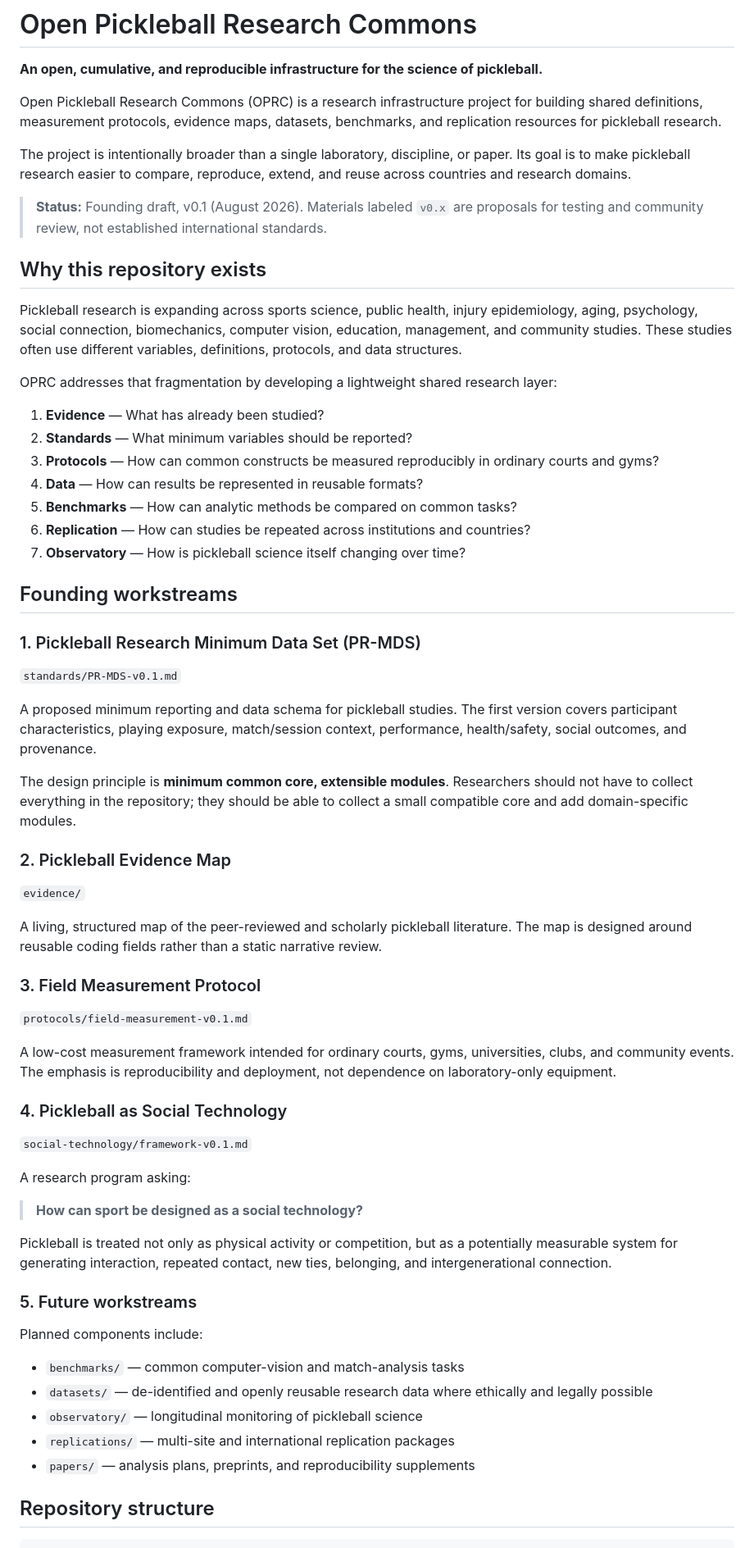
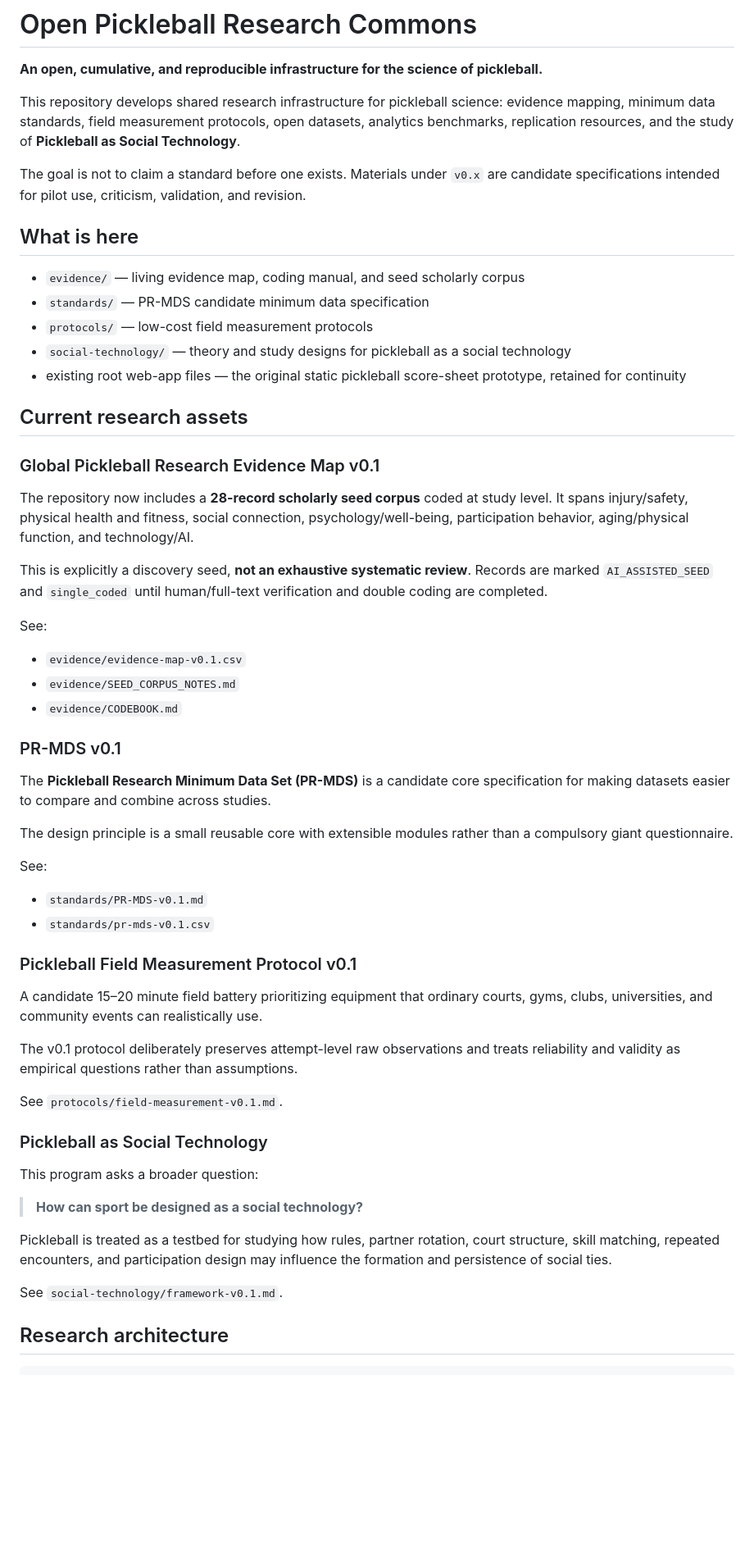
Before and after one commit to ken-sasa/pickleball, a Markdown page: README.md, the part around one of its changes. Shown at 82% size. Drawn GitHub-style; blank space fills up the shorter version.

Commit message:
Update README with Evidence Map seed corpus

````diff
--- a/README.md
+++ b/README.md
@@ -2,68 +2,61 @@
 
 **An open, cumulative, and reproducible infrastructure for the science of pickleball.**
 
-Open Pickleball Research Commons (OPRC) is a research infrastructure project for building shared definitions, measurement protocols, evidence maps, datasets, benchmarks, and replication resources for pickleball research.
+This repository develops shared research infrastructure for pickleball science: evidence mapping, minimum data standards, field measurement protocols, open datasets, analytics benchmarks, replication resources, and the study of **Pickleball as Social Technology**.
 
-The project is intentionally broader than a single laboratory, discipline, or paper. Its goal is to make pickleball research easier to compare, reproduce, extend, and reuse across countries and research domains.
+The goal is not to claim a standard before one exists. Materials under `v0.x` are candidate specifications intended for pilot use, criticism, validation, and revision.
 
-> **Status:** Founding draft, v0.1 (August 2026). Materials labeled `v0.x` are proposals for testing and community review, not established international standards.
+## What is here
 
-## Why this repository exists
+- `evidence/` — living evidence map, coding manual, and seed scholarly corpus
+- `standards/` — PR-MDS candidate minimum data specification
+- `protocols/` — low-cost field measurement protocols
+- `social-technology/` — theory and study designs for pickleball as a social technology
+- existing root web-app files — the original static pickleball score-sheet prototype, retained for continuity
 
-Pickleball research is expanding across sports science, public health, injury epidemiology, aging, psychology, social connection, biomechanics, computer vision, education, management, and community studies. These studies often use different variables, definitions, protocols, and data structures.
+## Current research assets
 
-OPRC addresses that fragmentation by developing a lightweight shared research layer:
+### Global Pickleball Research Evidence Map v0.1
 
-1. **Evidence** — What has already been studied?
-2. **Standards** — What minimum variables should be reported?
-3. **Protocols** — How can common constructs be measured reproducibly in ordinary courts and gyms?
-4. **Data** — How can results be represented in reusable formats?
-5. **Benchmarks** — How can analytic methods be compared on common tasks?
-6. **Replication** — How can studies be repeated across institutions and countries?
-7. **Observatory** — How is pickleball science itself changing over time?
+The repository now includes a **28-record scholarly seed corpus** coded at study level. It spans injury/safety, physical health and fitness, social connection, psychology/well-being, participation behavior, aging/physical function, and technology/AI.
 
-## Founding workstreams
+This is explicitly a discovery seed, **not an exhaustive systematic review**. Records are marked `AI_ASSISTED_SEED` and `single_coded` until human/full-text verification and double coding are completed.
 
-### 1. Pickleball Research Minimum Data Set (PR-MDS)
+See:
 
-`standards/PR-MDS-v0.1.md`
+- `evidence/evidence-map-v0.1.csv`
+- `evidence/SEED_CORPUS_NOTES.md`
+- `evidence/CODEBOOK.md`
 
-A proposed minimum reporting and data schema for pickleball studies. The first version covers participant characteristics, playing exposure, match/session context, performance, health/safety, social outcomes, and provenance.
+### PR-MDS v0.1
 
-The design principle is **minimum common core, extensible modules**. Researchers should not have to collect everything in the repository; they should be able to collect a small compatible core and add domain-specific modules.
+The **Pickleball Research Minimum Data Set (PR-MDS)** is a candidate core specification for making datasets easier to compare and combine across studies.
 
-### 2. Pickleball Evidence Map
+The design principle is a small reusable core with extensible modules rather than a compulsory giant questionnaire.
 
-`evidence/`
+See:
 
-A living, structured map of the peer-reviewed and scholarly pickleball literature. The map is designed around reusable coding fields rather than a static narrative review.
+- `standards/PR-MDS-v0.1.md`
+- `standards/pr-mds-v0.1.csv`
 
-### 3. Field Measurement Protocol
+### Pickleball Field Measurement Protocol v0.1
 
-`protocols/field-measurement-v0.1.md`
+A candidate 15–20 minute field battery prioritizing equipment that ordinary courts, gyms, clubs, universities, and community events can realistically use.
 
-A low-cost measurement framework intended for ordinary courts, gyms, universities, clubs, and community events. The emphasis is reproducibility and deployment, not dependence on laboratory-only equipment.
+The v0.1 protocol deliberately preserves attempt-level raw observations and treats reliability and validity as empirical questions rather than assumptions.
 
-### 4. Pickleball as Social Technology
+See `protocols/field-measurement-v0.1.md`.
 
-`social-technology/framework-v0.1.md`
+### Pickleball as Social Technology
 
-A research program asking:
+This program asks a broader question:
 
 > **How can sport be designed as a social technology?**
 
-Pickleball is treated not only as physical activity or competition, but as a potentially measurable system for generating interaction, repeated contact, new ties, belonging, and intergenerational connection.
+Pickleball is treated as a testbed for studying how rules, partner rotation, court structure, skill matching, repeated encounters, and participation design may influence the formation and persistence of social ties.
 
-### 5. Future workstreams
+See `social-technology/framework-v0.1.md`.
 
-Planned components include:
-
-- `benchmarks/` — common computer-vision and match-analysis tasks
-- `datasets/` — de-identified and openly reusable research data where ethically and legally possible
-- `observatory/` — longitudinal monitoring of pickleball science
-- `replications/` — multi-site and international replication packages
-- `papers/` — analysis plans, preprints, and reproducibility supplements
-
-## Repository structure
+## Research architecture
 
 ```text
````
Also changed, not shown: other parts of README.md (+31 -27 lines).
